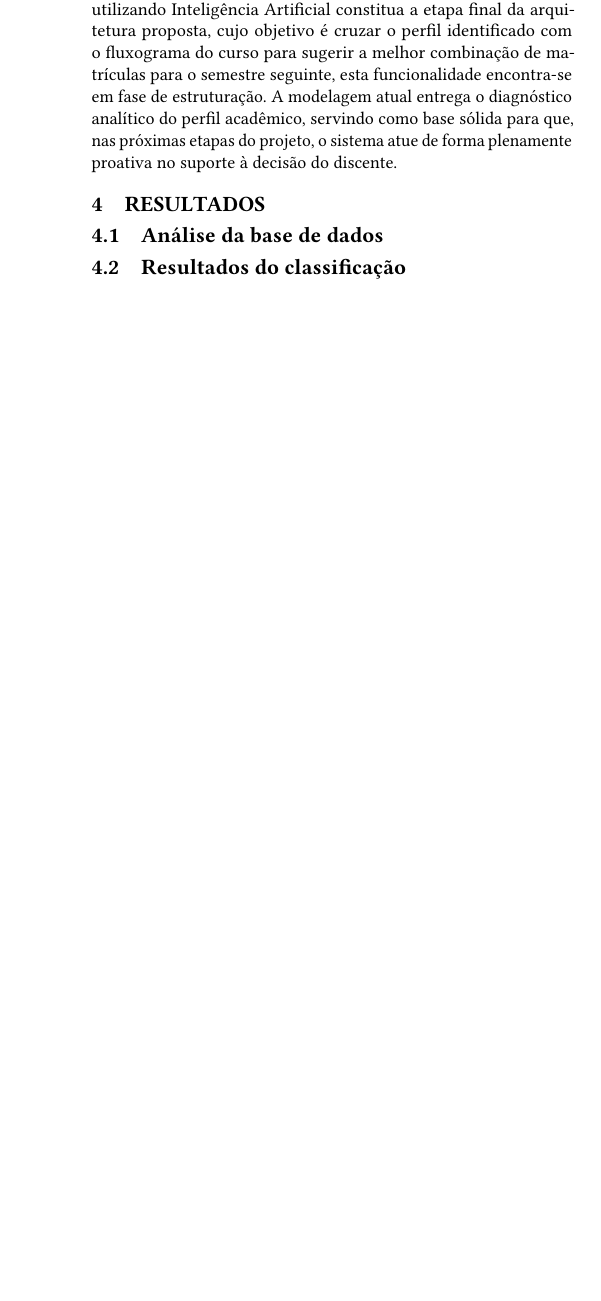
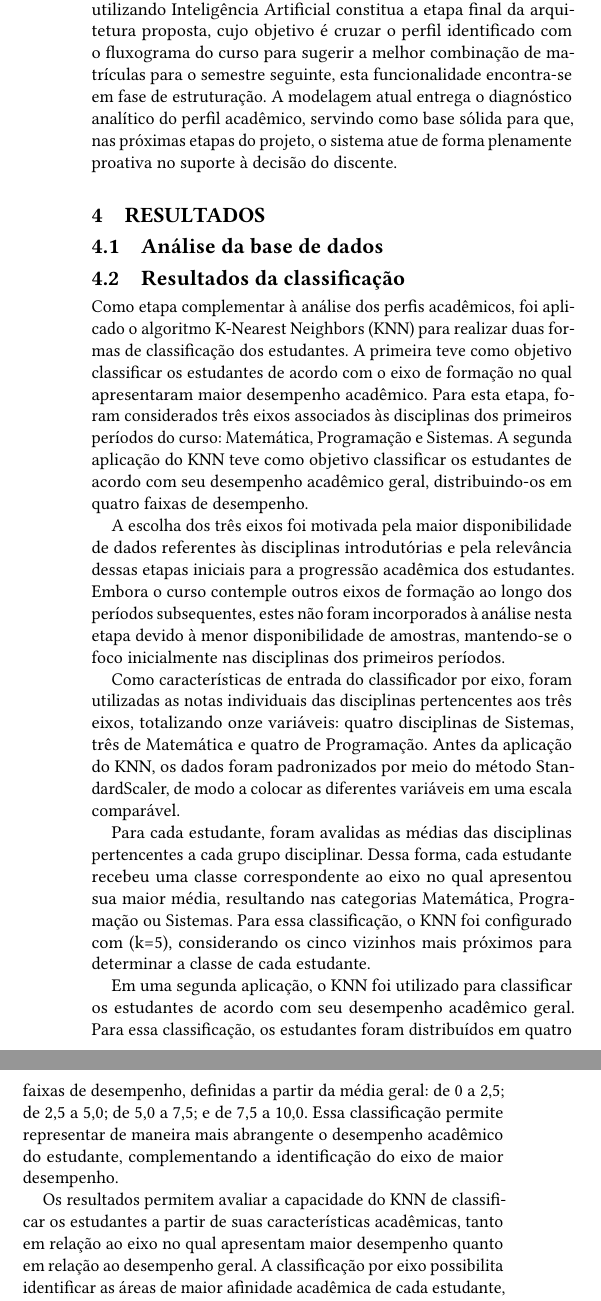
Before and after one commit to d-olivr/artigo-ic, a LaTeX document (main.tex, which reads 40-resultados.tex): part of one column of page 3 of 5 before the commit and two parts of the columns of page 3 of 5 after it, the two joined at a grey line, cut so that both start at the same text, the shorter picture padded with empty space. Compiled offline with pdfLaTeX.

Commit message:
continuação + resultados knn

```diff
--- a/40-resultados.tex
+++ b/40-resultados.tex
@@ -2,11 +2,20 @@
 
 \subsection{Análise da base de dados}
 
-\subsection{Resultados do classificação}
+\subsection{Resultados da classificação}
 
+Como etapa complementar à análise dos perfis acadêmicos, foi aplicado o algoritmo K-Nearest Neighbors (KNN) para realizar duas formas de classificação dos estudantes. A primeira teve como objetivo classificar os estudantes de acordo com o eixo de formação no qual apresentaram maior desempenho acadêmico. Para esta etapa, foram considerados três eixos associados às disciplinas dos primeiros períodos do curso: Matemática, Programação e Sistemas. A segunda aplicação do KNN teve como objetivo classificar os estudantes de acordo com seu desempenho acadêmico geral, distribuindo-os em quatro faixas de desempenho.
 
+A escolha dos três eixos foi motivada pela maior disponibilidade de dados referentes às disciplinas introdutórias e pela relevância dessas etapas iniciais para a progressão acadêmica dos estudantes. Embora o curso contemple outros eixos de formação ao longo dos períodos subsequentes, estes não foram incorporados à análise nesta etapa devido à menor disponibilidade de amostras, mantendo-se o foco inicialmente nas disciplinas dos primeiros períodos.
 
-\subsection{Resultados da agrupamento}
+Como características de entrada do classificador por eixo, foram utilizadas as notas individuais das disciplinas pertencentes aos três eixos, totalizando onze variáveis: quatro disciplinas de Sistemas, três de Matemática e quatro de Programação. Antes da aplicação do KNN, os dados foram padronizados por meio do método StandardScaler, de modo a colocar as diferentes variáveis em uma escala comparável.
+
+Para cada estudante, foram avalidas as médias das disciplinas pertencentes a cada grupo disciplinar. Dessa forma, cada estudante recebeu uma classe correspondente ao eixo no qual apresentou sua maior média, resultando nas categorias Matemática, Programação ou Sistemas. Para essa classificação, o KNN foi configurado com (k=5), considerando os cinco vizinhos mais próximos para determinar a classe de cada estudante.
+
+Em uma segunda aplicação, o KNN foi utilizado para classificar os estudantes de acordo com seu desempenho acadêmico geral. Para essa classificação, os estudantes foram distribuídos em quatro faixas de desempenho, definidas a partir da média geral: de 0 a 2,5; de 2,5 a 5,0; de 5,0 a 7,5; e de 7,5 a 10,0. Essa classificação permite representar de maneira mais abrangente o desempenho acadêmico do estudante, complementando a identificação do eixo de maior desempenho.
+
+Os resultados permitem avaliar a capacidade do KNN de classificar os estudantes a partir de suas características acadêmicas, tanto em relação ao eixo no qual apresentam maior desempenho quanto em relação ao desempenho geral. A classificação por eixo possibilita identificar as áreas de maior afinidade acadêmica de cada estudante, enquanto a classificação por desempenho geral fornece uma visão mais ampla de sua situação acadêmica. Em conjunto, essas informações podem futuramente ser utilizadas na caracterização dos perfis discentes e, associadas a informações sobre disciplinas pendentes, pré-requisitos e histórico de desempenho, podem apoiar a construção de recomendações personalizadas de trajetória acadêmica.
+\subsection{Resultados do agrupamento}
 
 \subsection{Resultados da predição}
 
```
